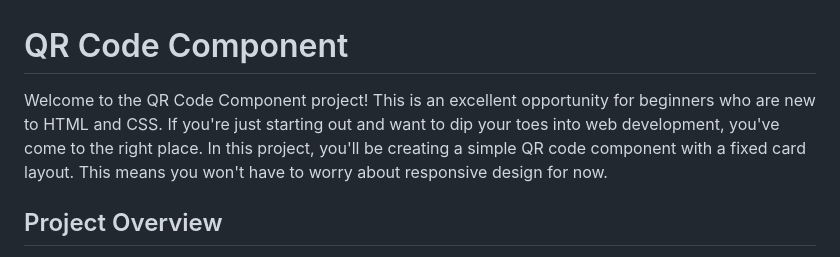
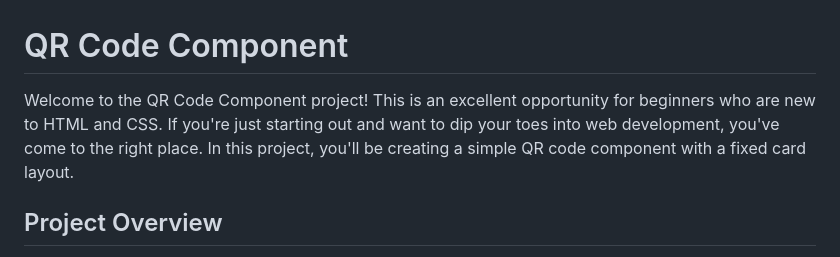
Before and after one commit to GMuhaideb/qr-code-component, a Markdown page: README.md, the part around the change. Drawn GitHub-style.

```diff
--- a/README.md
+++ b/README.md
@@ -1,6 +1,6 @@
 # QR Code Component
 
-Welcome to the QR Code Component project! This is an excellent opportunity for beginners who are new to HTML and CSS. If you're just starting out and want to dip your toes into web development, you've come to the right place. In this project, you'll be creating a simple QR code component with a fixed card layout. This means you won't have to worry about responsive design for now.
+Welcome to the QR Code Component project! This is an excellent opportunity for beginners who are new to HTML and CSS. If you're just starting out and want to dip your toes into web development, you've come to the right place. In this project, you'll be creating a simple QR code component with a fixed card layout.
 
 ## Project Overview
 
```
